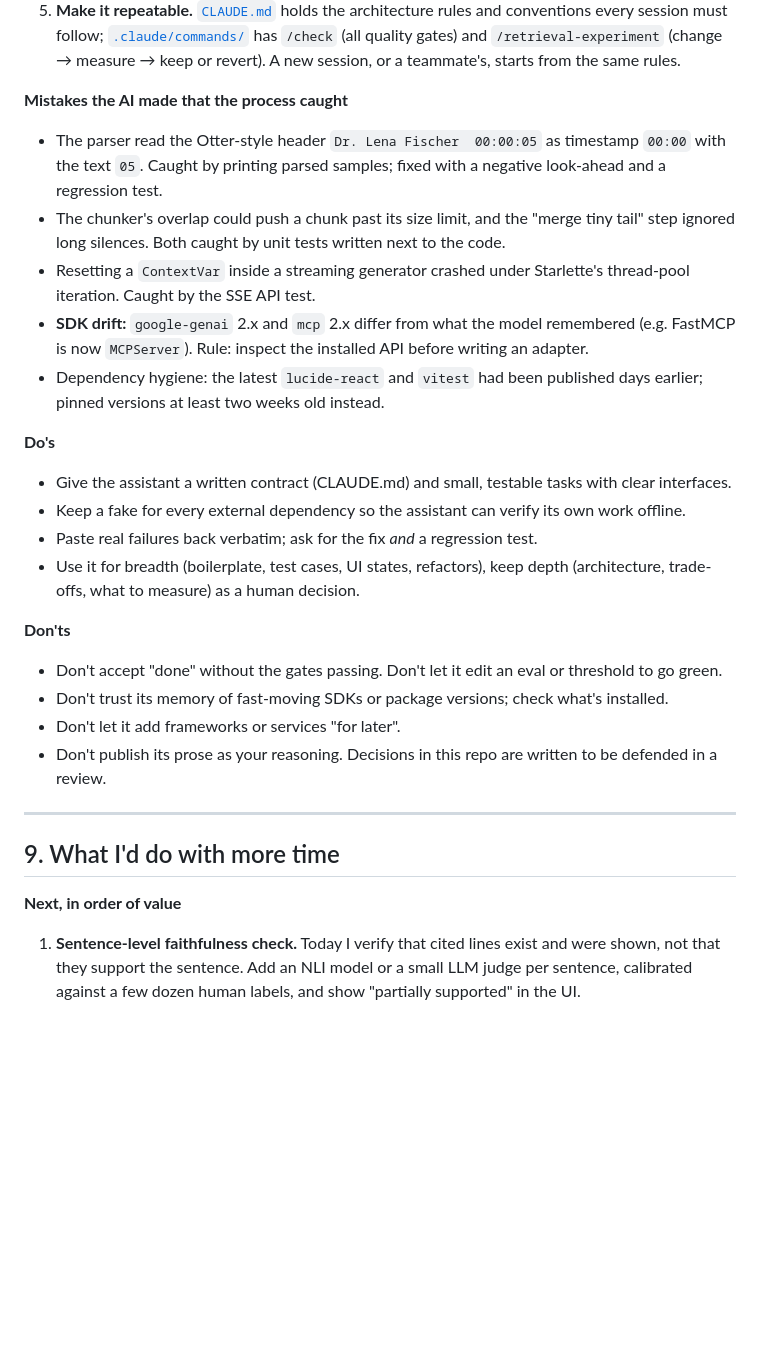
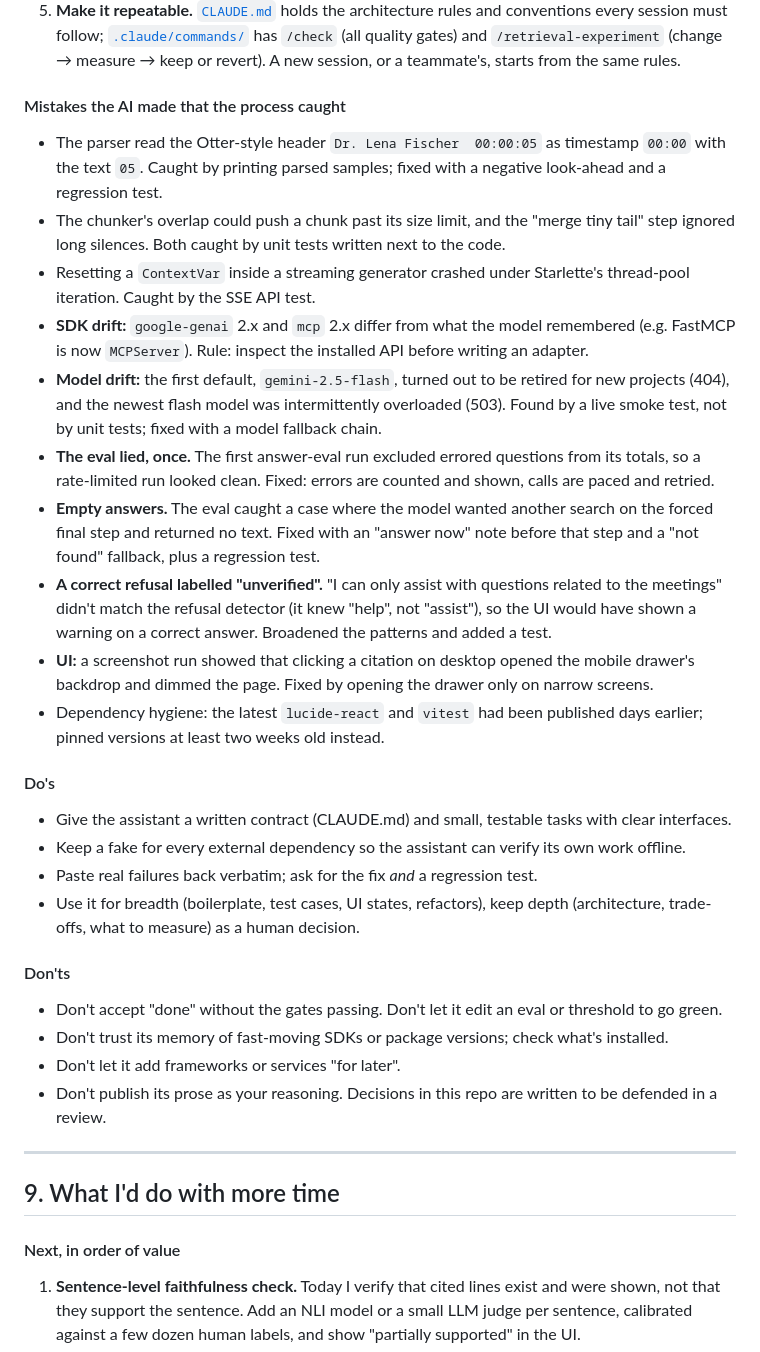
Before and after one commit to thechetan9/verbatim-meeting-intelligence, a Markdown page: README.md, the part around one of its changes. Rendered like a GitHub page; blank space fills up the shorter version.

```diff
--- a/README.md
+++ b/README.md
@@ -355,7 +390,8 @@ the decisions, the order of work and the definition of "done" were not left to t
    and `/retrieval-experiment` (change → measure → keep or revert). A new session, or a teammate's,
    starts from the same rules.
 
-**Mistakes the AI made that the process caught**
+#### Mistakes the AI made that the process caught
+
 - The parser read the Otter-style header `Dr. Lena Fischer  00:00:05` as timestamp `00:00` with the
   text `05`. Caught by printing parsed samples; fixed with a negative look-ahead and a regression test.
 - The chunker's overlap could push a chunk past its size limit, and the "merge tiny tail" step ignored
@@ -364,17 +400,32 @@ the decisions, the order of work and the definition of "done" were not left to t
   iteration. Caught by the SSE API test.
 - **SDK drift:** `google-genai` 2.x and `mcp` 2.x differ from what the model remembered (e.g. FastMCP
   is now `MCPServer`). Rule: inspect the installed API before writing an adapter.
+- **Model drift:** the first default, `gemini-2.5-flash`, turned out to be retired for new projects
+  (404), and the newest flash model was intermittently overloaded (503). Found by a live smoke test,
+  not by unit tests; fixed with a model fallback chain.
+- **The eval lied, once.** The first answer-eval run excluded errored questions from its totals, so a
+  rate-limited run looked clean. Fixed: errors are counted and shown, calls are paced and retried.
+- **Empty answers.** The eval caught a case where the model wanted another search on the forced
+  final step and returned no text. Fixed with an "answer now" note before that step and a
+  "not found" fallback, plus a regression test.
+- **A correct refusal labelled "unverified".** "I can only assist with questions related to the
+  meetings" didn't match the refusal detector (it knew "help", not "assist"), so the UI would have
+  shown a warning on a correct answer. Broadened the patterns and added a test.
+- **UI:** a screenshot run showed that clicking a citation on desktop opened the mobile drawer's
+  backdrop and dimmed the page. Fixed by opening the drawer only on narrow screens.
 - Dependency hygiene: the latest `lucide-react` and `vitest` had been published days earlier; pinned
   versions at least two weeks old instead.
 
-**Do's**
+#### Do's
+
 - Give the assistant a written contract (CLAUDE.md) and small, testable tasks with clear interfaces.
 - Keep a fake for every external dependency so the assistant can verify its own work offline.
 - Paste real failures back verbatim; ask for the fix *and* a regression test.
 - Use it for breadth (boilerplate, test cases, UI states, refactors), keep depth (architecture,
   trade-offs, what to measure) as a human decision.
 
-**Don'ts**
+#### Don'ts
+
 - Don't accept "done" without the gates passing. Don't let it edit an eval or threshold to go green.
 - Don't trust its memory of fast-moving SDKs or package versions; check what's installed.
 - Don't let it add frameworks or services "for later".
@@ -385,7 +436,8 @@ the decisions, the order of work and the definition of "done" were not left to t
 
 ## 9. What I'd do with more time
 
-**Next, in order of value**
+#### Next, in order of value
+
 1. **Sentence-level faithfulness check.** Today I verify that cited lines exist and were shown, not that
    they support the sentence. Add an NLI model or a small LLM judge per sentence, calibrated against a
    few dozen human labels, and show "partially supported" in the UI.
```
Also changed, not shown: other parts of README.md (+70 -25 lines), docs/DECISIONS.md (+21 -8 lines), docs/screenshots/answer.png (added), docs/screenshots/citation-hover.png (added), docs/screenshots/insights.png (added), docs/screenshots/mobile.png (added), docs/screenshots/not-covered.png (added), docs/screenshots/trace.png (added), 3 other files.
